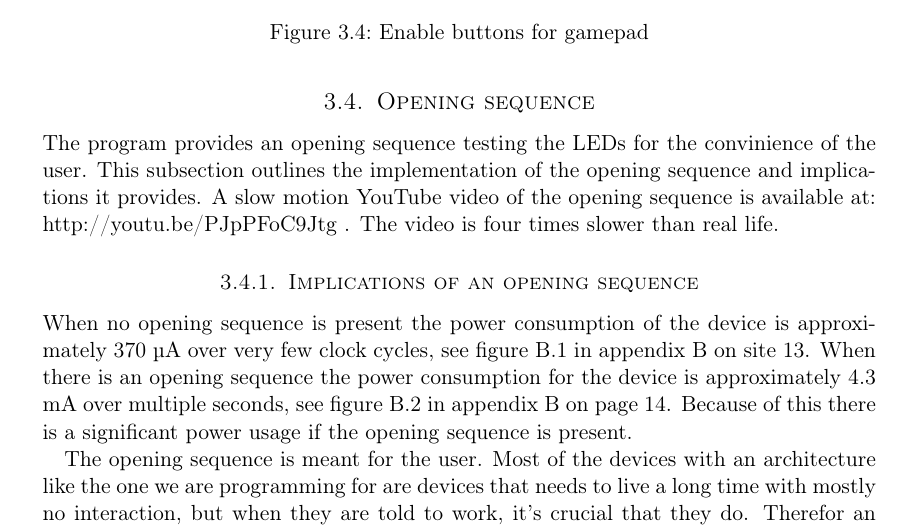
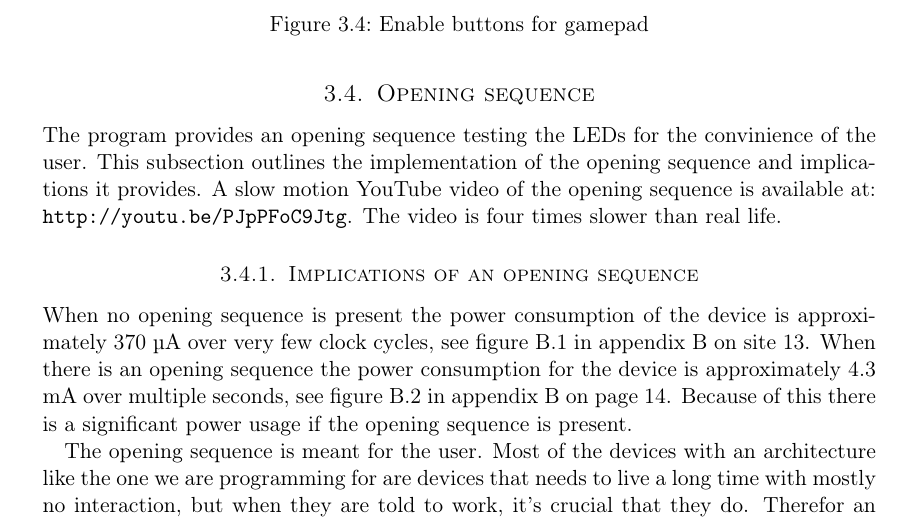
Before and after one commit to cristeahub/eeds, a LaTeX document (ex1/report/report.tex, which reads ex1/report/description/description.tex): part of page 7 of 17, cut so that both start at the same text. Compiled offline with pdfLaTeX.

Commit message:
Add url and sexify youtube link

```diff
--- a/ex1/report/description/description.tex
+++ b/ex1/report/description/description.tex
@@ -78,7 +78,7 @@ str r2, [gpio_i, #GPIO_DOUT]
 \subsection{Opening sequence}
 \label{subsec:dev_pros_opening_seq}
 
-The program provides an opening sequence testing the LEDs for the convinience of the user. This subsection outlines the implementation of the opening sequence and implications it provides. A slow motion YouTube video of the opening sequence is available at: http://youtu.be/PJpPFoC9Jtg . The video is four times slower than real life.
+The program provides an opening sequence testing the LEDs for the convinience of the user. This subsection outlines the implementation of the opening sequence and implications it provides. A slow motion YouTube video of the opening sequence is available at: \url{http://youtu.be/PJpPFoC9Jtg}. The video is four times slower than real life.
 
 \subsubsection{Implications of an opening sequence}
 
```
